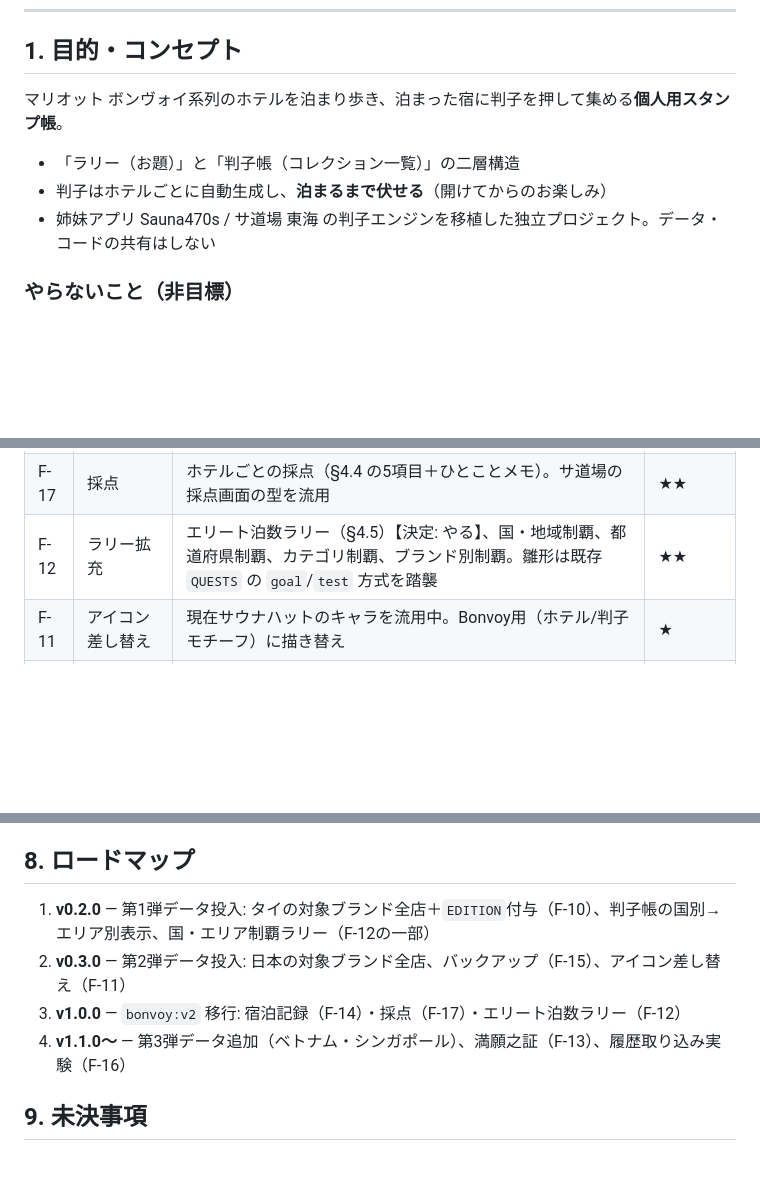
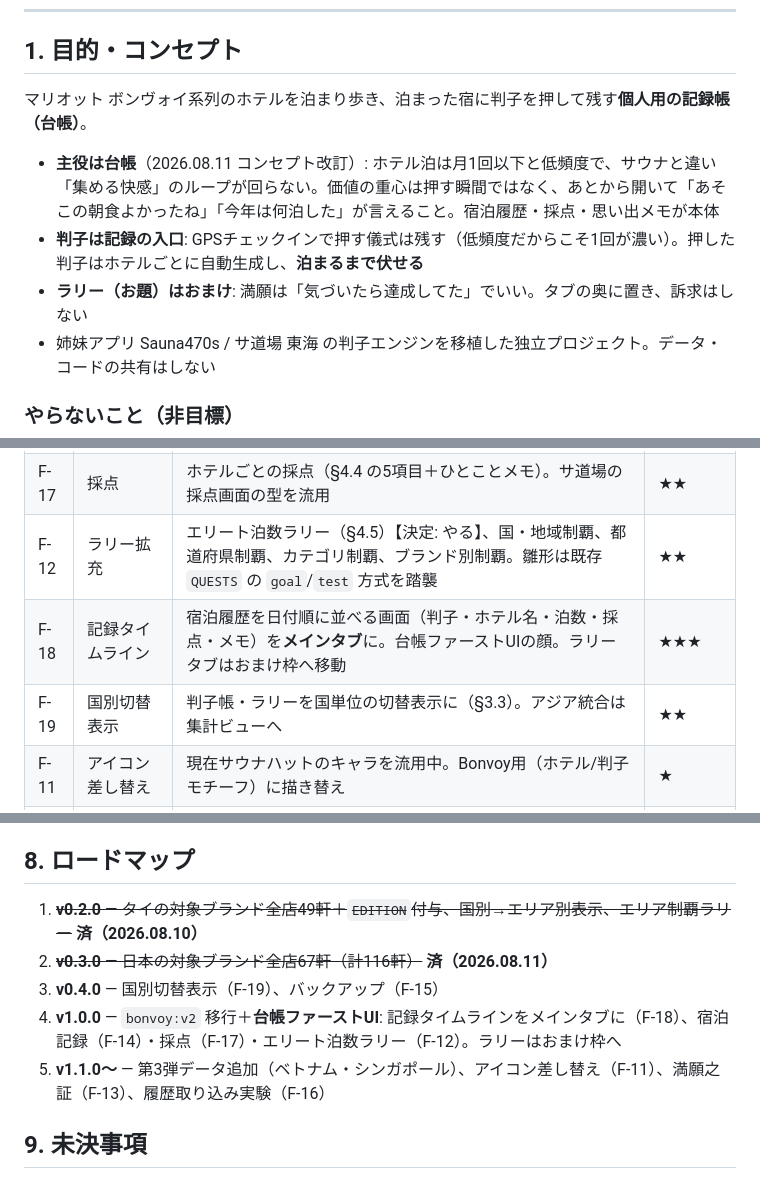
Before and after one commit to Kirin1009/Bonvoy, a Markdown page: docs/要件定義.md, 3 parts joined by grey strips. Drawn GitHub-style; blank space fills up the shorter version.

Commit message:
コンセプト改訂を要件定義に反映: 台帳ファースト＋国別切替表示（構想のみ）
- 主役をスタンプラリーから記録帳（台帳）へ。低頻度なホテル泊では
  収集ループが回らず、宿泊履歴・採点・思い出メモの価値が本体。
  判子は記録の入口として残し、ラリーはおまけ枠に位置づけ直す
- F-18 記録タイムライン（メインタブ化）、F-19 国別切替表示を追加
- メモは宿泊単位に持たせる案を検討中として明記
- ロードマップ更新（v0.2.0/v0.3.0を済に、v0.4.0以降を再編）
- 実装は未着手（アイディアの記録のみ）

Co-Authored-By: Claude Fable 5 <noreply@anthropic.com>
Claude-Session: https://claude.ai/code/session_01UNaWf6a3iwDpAqvY1FhX3N

```diff
--- a/docs/要件定義.md
+++ b/docs/要件定義.md
@@ -8,10 +8,11 @@
 
 ## 1. 目的・コンセプト
 
-マリオット ボンヴォイ系列のホテルを泊まり歩き、泊まった宿に判子を押して集める**個人用スタンプ帳**。
+マリオット ボンヴォイ系列のホテルを泊まり歩き、泊まった宿に判子を押して残す**個人用の記録帳（台帳）**。
 
-- 「ラリー（お題）」と「判子帳（コレクション一覧）」の二層構造
-- 判子はホテルごとに自動生成し、**泊まるまで伏せる**（開けてからのお楽しみ）
+- **主役は台帳**（2026.08.11 コンセプト改訂）: ホテル泊は月1回以下と低頻度で、サウナと違い「集める快感」のループが回らない。価値の重心は押す瞬間ではなく、あとから開いて「あそこの朝食よかったね」「今年は何泊した」が言えること。宿泊履歴・採点・思い出メモが本体
+- **判子は記録の入口**: GPSチェックインで押す儀式は残す（低頻度だからこそ1回が濃い）。押した判子はホテルごとに自動生成し、**泊まるまで伏せる**
+- **ラリー（お題）はおまけ**: 満願は「気づいたら達成してた」でいい。タブの奥に置き、訴求はしない
 - 姉妹アプリ Sauna470s / サ道場 東海 の判子エンジンを移植した独立プロジェクト。データ・コードの共有はしない
 
 ### やらないこと（非目標）
@@ -97,6 +99,8 @@
 | F-14 | 宿泊記録【決定: やる】 | 同一ホテルの複数回宿泊を記録する。`bonvoy:v2` への移行（§5.3）。宿泊ごとに チェックイン日＋泊数＋価格（任意入力）＋ポイント利用/アップグレードのチェックマーク を持つ | ★★ |
 | F-17 | 採点 | ホテルごとの採点（§4.4 の5項目＋ひとことメモ）。サ道場の採点画面の型を流用 | ★★ |
 | F-12 | ラリー拡充 | エリート泊数ラリー（§4.5）【決定: やる】、国・地域制覇、都道府県制覇、カテゴリ制覇、ブランド別制覇。雛形は既存 `QUESTS` の `goal`/`test` 方式を踏襲 | ★★ |
+| F-18 | 記録タイムライン | 宿泊履歴を日付順に並べる画面（判子・ホテル名・泊数・採点・メモ）を**メインタブ**に。台帳ファーストUIの顔。ラリータブはおまけ枠へ移動 | ★★★ |
+| F-19 | 国別切替表示 | 判子帳・ラリーを国単位の切替表示に（§3.3）。アジア統合は集計ビューへ | ★★ |
 | F-11 | アイコン差し替え | 現在サウナハットのキャラを流用中。Bonvoy用（ホテル/判子モチーフ）に描き替え | ★ |
 | F-13 | 満願之証 | ラリー全達成時の証書表示（サ道場の型を流用可） | ★ |
 
@@ -190,10 +195,11 @@
 
 ## 8. ロードマップ
 
-1. **v0.2.0** — 第1弾データ投入: タイの対象ブランド全店＋`EDITION`付与（F-10）、判子帳の国別→エリア別表示、国・エリア制覇ラリー（F-12の一部）
-2. **v0.3.0** — 第2弾データ投入: 日本の対象ブランド全店、バックアップ（F-15）、アイコン差し替え（F-11）
-3. **v1.0.0** — `bonvoy:v2` 移行: 宿泊記録（F-14）・採点（F-17）・エリート泊数ラリー（F-12）
-4. **v1.1.0〜** — 第3弾データ追加（ベトナム・シンガポール）、満願之証（F-13）、履歴取り込み実験（F-16）
+1. ~~**v0.2.0** — タイの対象ブランド全店49軒＋`EDITION`付与、国別→エリア別表示、エリア制覇ラリー~~ **済（2026.08.10）**
+2. ~~**v0.3.0** — 日本の対象ブランド全店67軒（計116軒）~~ **済（2026.08.11）**
+3. **v0.4.0** — 国別切替表示（F-19）、バックアップ（F-15）
+4. **v1.0.0** — `bonvoy:v2` 移行＋**台帳ファーストUI**: 記録タイムラインをメインタブに（F-18）、宿泊記録（F-14）・採点（F-17）・エリート泊数ラリー（F-12）。ラリーはおまけ枠へ
+5. **v1.1.0〜** — 第3弾データ追加（ベトナム・シンガポール）、アイコン差し替え（F-11）、満願之証（F-13）、履歴取り込み実験（F-16）
 
 ## 9. 未決事項
 
```
Also changed, not shown: other parts of docs/要件定義.md (+2 -0 lines).
